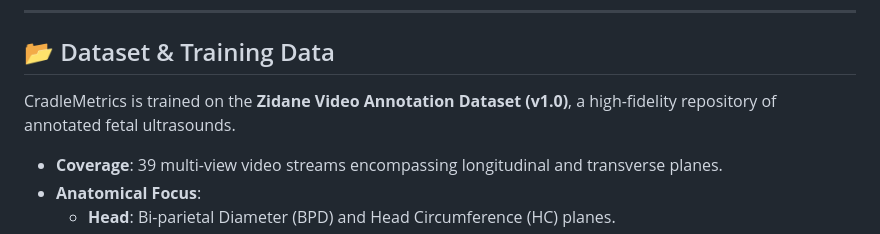
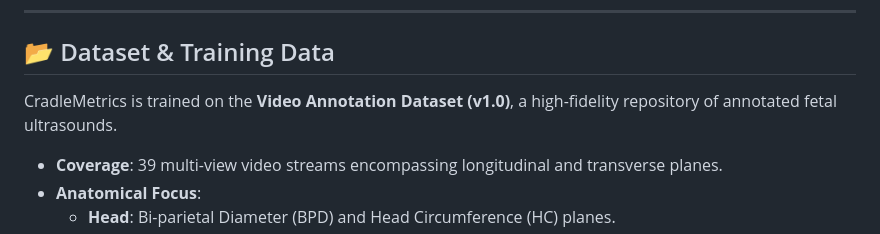
Before and after one commit to Zidane-263/Cradle-metrics-version-2, a Markdown page: README.md, the part around the change. Drawn GitHub-style.

Commit message:
Update dataset name in README

```diff
--- a/README.md
+++ b/README.md
@@ -50,7 +50,7 @@ Measurements are compared against **INTERGROWTH-21st** global standards to deter
 
 ## 📂 Dataset & Training Data
 
-CradleMetrics is trained on the **Zidane Video Annotation Dataset (v1.0)**, a high-fidelity repository of annotated fetal ultrasounds.
+CradleMetrics is trained on the **Video Annotation Dataset (v1.0)**, a high-fidelity repository of annotated fetal ultrasounds.
 
 - **Coverage**: 39 multi-view video streams encompassing longitudinal and transverse planes.
 - **Anatomical Focus**:
```
